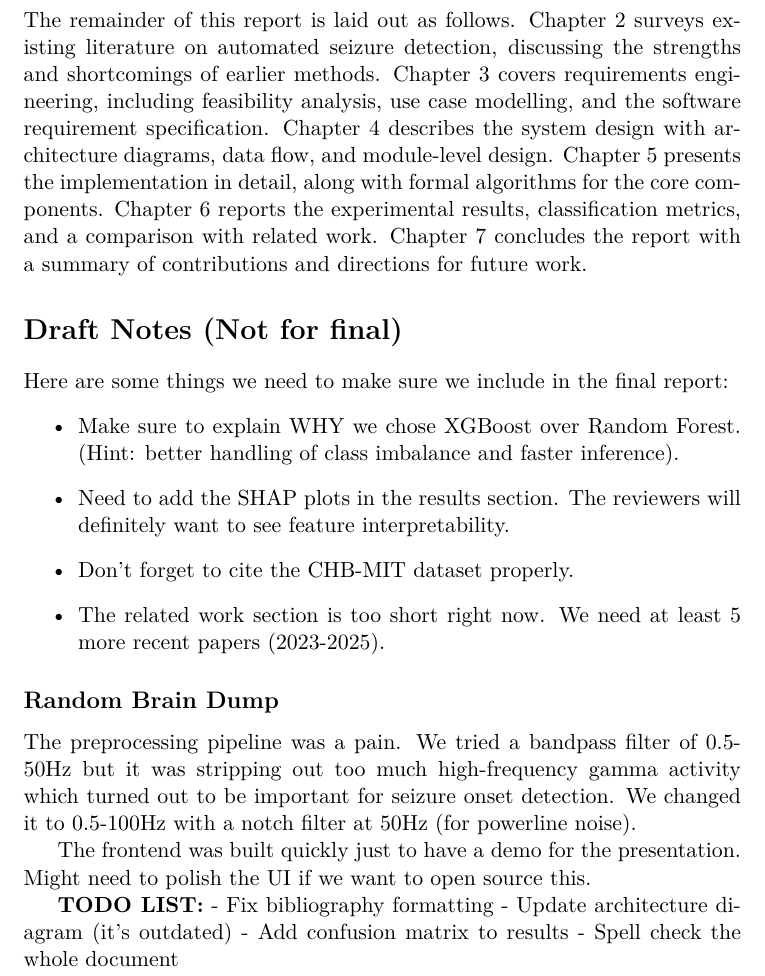
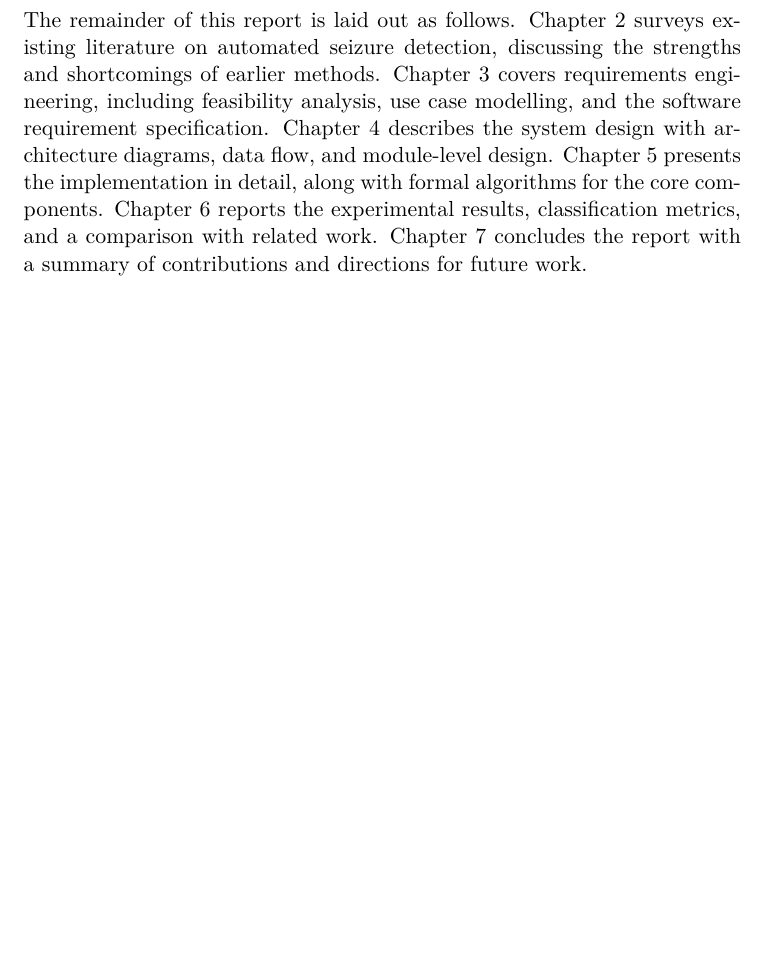
Before and after one commit to Sameer6556/EpiDetect, a LaTeX thesis (report/report.tex, which reads report/chapters/1_Introduction.tex): part of page 15 of 60, cut so that both start at the same text, the shorter picture padded with empty space. Compiled offline with pdfLaTeX.

Commit message:
cleaned up draft notes from report

```diff
--- a/report/chapters/1_Introduction.tex
+++ b/report/chapters/1_Introduction.tex
@@ -76,28 +76,3 @@ Development was carried out over four months, from January to April 2026, organi
 \section{Organization of the Report}
 
 The remainder of this report is laid out as follows. Chapter~2 surveys existing literature on automated seizure detection, discussing the strengths and shortcomings of earlier methods. Chapter~3 covers requirements engineering, including feasibility analysis, use case modelling, and the software requirement specification. Chapter~4 describes the system design with architecture diagrams, data flow, and module-level design. Chapter~5 presents the implementation in detail, along with formal algorithms for the core components. Chapter~6 reports the experimental results, classification metrics, and a comparison with related work. Chapter~7 concludes the report with a summary of contributions and directions for future work.
-
-
-% ============================================
-% TEMP DRAFT SECTIONS (TO BE REMOVED/REWRITTEN)
-% ============================================
-
-\section*{Draft Notes (Not for final)}
-Here are some things we need to make sure we include in the final report:
-\begin{itemize}
-    \item Make sure to explain WHY we chose XGBoost over Random Forest. (Hint: better handling of class imbalance and faster inference).
-    \item Need to add the SHAP plots in the results section. The reviewers will definitely want to see feature interpretability.
-    \item Don't forget to cite the CHB-MIT dataset properly.
-    \item The related work section is too short right now. We need at least 5 more recent papers (2023-2025).
-\end{itemize}
-
-\subsection*{Random Brain Dump}
-The preprocessing pipeline was a pain. We tried a bandpass filter of 0.5-50Hz but it was stripping out too much high-frequency gamma activity which turned out to be important for seizure onset detection. We changed it to 0.5-100Hz with a notch filter at 50Hz (for powerline noise).
-
-The frontend was built quickly just to have a demo for the presentation. Might need to polish the UI if we want to open source this.
-
-\textbf{TODO LIST:}
-- Fix bibliography formatting
-- Update architecture diagram (it's outdated)
-- Add confusion matrix to results
-- Spell check the whole document
```
